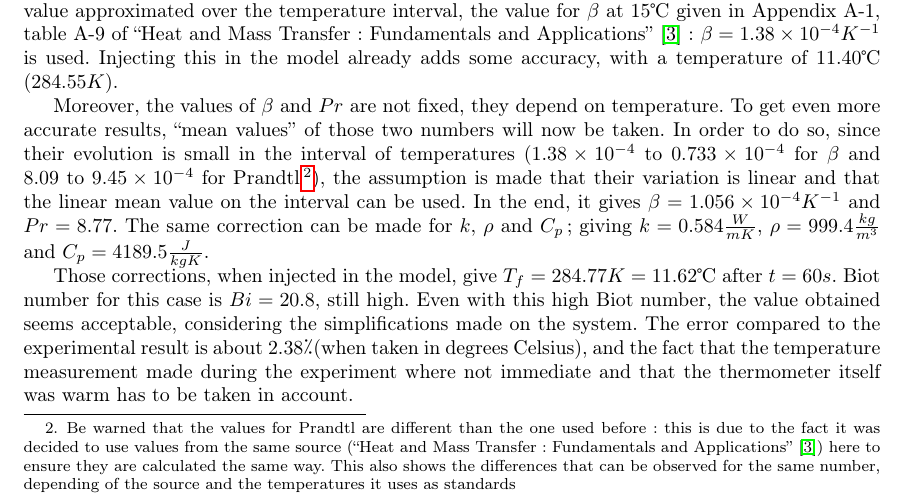
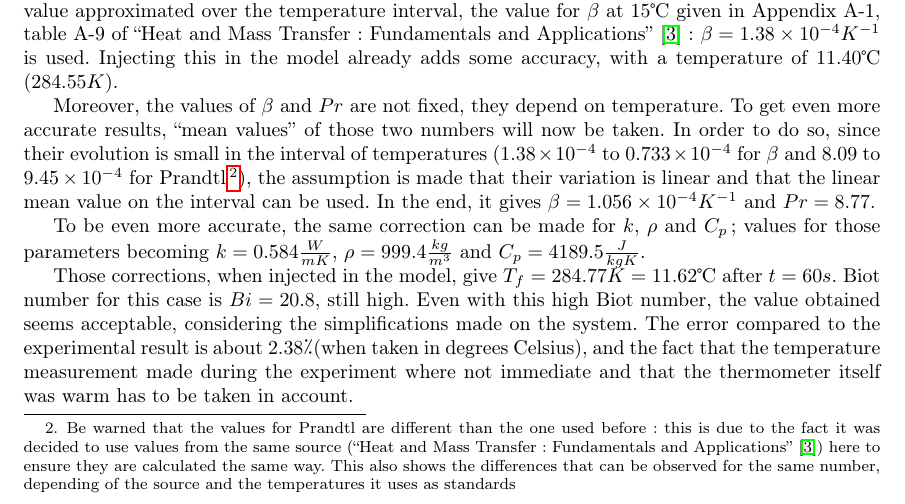
Before and after one commit to MISCHIEN/PdT-Report, a LaTeX thesis (Cooling_Down_a_coke_can-DEPRYCK-KEGELEIRS-MASSON.tex): part of page 10 of 26, cut so that both start at the same text. Compiled offline with pdfLaTeX.

Commit message:
corr anglais

```diff
--- a/Cooling_Down_a_coke_can-DEPRYCK-KEGELEIRS-MASSON.tex
+++ b/Cooling_Down_a_coke_can-DEPRYCK-KEGELEIRS-MASSON.tex
@@ -224,7 +224,9 @@
 
 	Looking at the parameters, the approximation made for $\beta$ can be refined if, instead of using the value approximated over the temperature interval, the value for $\beta$ at 15\textcelsius\ given in Appendix A-1, table A-9 of ``Heat and Mass Transfer: Fundamentals and Applications''~\cite{HaMT}: $\beta=1.38\times 10^{-4} K^{-1}$ is used. Injecting this in the model already adds some accuracy, with a temperature of $11.40$\textcelsius\ ($284.55K$).
 
-	Moreover, the values of $\beta$ and $Pr$ are not fixed, they depend on temperature. To get even more accurate results, ``mean values'' of those two numbers will now be taken. In order to do so, since their evolution is small in the interval of temperatures ($1.38\times 10^{-4}$ to $0.733\times 10^{-4}$ for $\beta$ and $8.09$ to $9.45\times 10^{-4}$ for Prandtl~\footnote{Be warned that the values for Prandtl are different than the one used before: this is due to the fact it was decided to use values from the same source (``Heat and Mass Transfer: Fundamentals and Applications''~\cite{HaMT}) here to ensure they are calculated the same way. This also shows the differences that can be observed for the same number, depending of the source and the temperatures it uses as standards}), the assumption is made that their variation is linear and that the linear mean value on the interval can be used. In the end, it gives $\beta=1.056\times 10^{-4} K^{-1}$ and $Pr=8.77$. The same correction can be made for $k$, $\rho$ and $C_p$; giving $k=0.584\frac{W}{mK}$, $\rho=999.4\frac{kg}{m^3}$ and $C_p=4189.5\frac{J}{kgK}$.
+	Moreover, the values of $\beta$ and $Pr$ are not fixed, they depend on temperature. To get even more accurate results, ``mean values'' of those two numbers will now be taken. In order to do so, since their evolution is small in the interval of temperatures ($1.38\times 10^{-4}$ to $0.733\times 10^{-4}$ for $\beta$ and $8.09$ to $9.45\times 10^{-4}$ for Prandtl~\footnote{Be warned that the values for Prandtl are different than the one used before: this is due to the fact it was decided to use values from the same source (``Heat and Mass Transfer: Fundamentals and Applications''~\cite{HaMT}) here to ensure they are calculated the same way. This also shows the differences that can be observed for the same number, depending of the source and the temperatures it uses as standards}), the assumption is made that their variation is linear and that the linear mean value on the interval can be used. In the end, it gives $\beta=1.056\times 10^{-4} K^{-1}$ and $Pr=8.77$.
+
+	To be even more accurate, the same correction can be made for $k$, $\rho$ and $C_p$; values for those parameters becoming $k=0.584\frac{W}{mK}$, $\rho=999.4\frac{kg}{m^3}$ and $C_p=4189.5\frac{J}{kgK}$.
 
 	Those corrections, when injected in the model, give $T_f=284.77K=11.62$\textcelsius\ after $t=60s$. Biot number for this case is $Bi=20.8$, still high. Even with this high Biot number, the value obtained seems acceptable, considering the simplifications made on the system. The error compared to the experimental result is about $2.38$\textdiscount (when taken in degrees Celsius), and the fact that the temperature measurement made during the experiment where not immediate and that the thermometer itself was warm has to be taken in account.
 
```
Also changed, not shown: Cooling_Down_a_coke_can-DEPRYCK-KEGELEIRS-MASSON.pdf, 2 other files.
